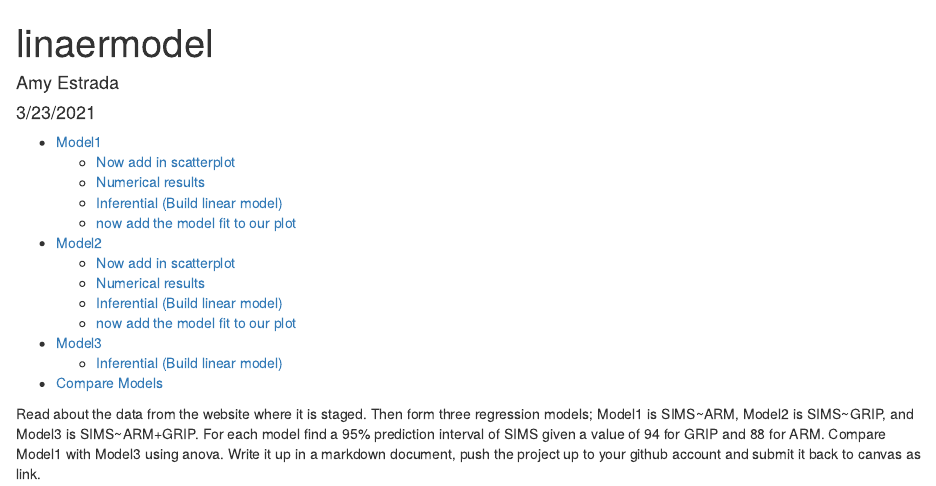
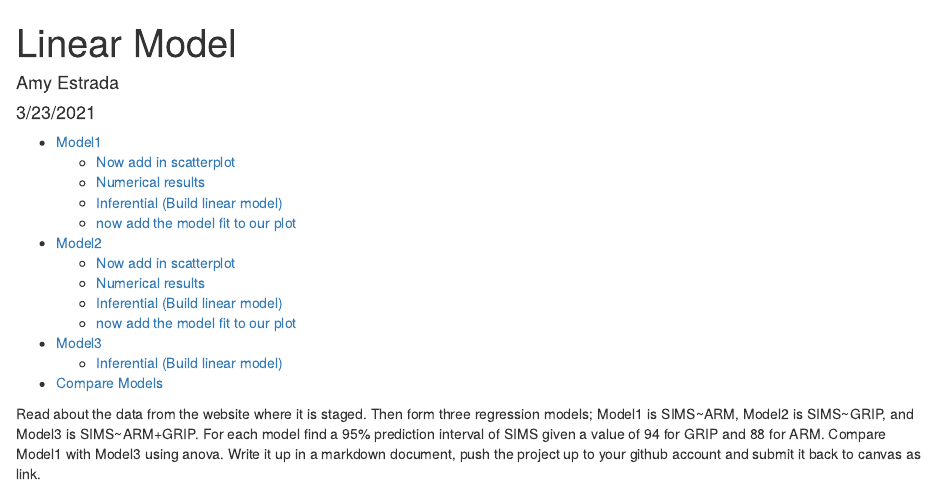
Before and after one commit to ilovemyscorpion/Write-Up-Linear-Model, an R Markdown document (write up linear model.Rmd): the page in a window 1100 px wide, from its top. Rendered offline with R 4.5, knitr and Pandoc, with nearby package versions; some code elsewhere in the file could not run offline.

Commit message:
Final Final

```diff
--- a/write up linear model.Rmd
+++ b/write up linear model.Rmd
@@ -1,5 +1,5 @@
 ---
-title: "linaermodel"
+title: "Linear Model"
 author: "Amy Estrada"
 date: "3/23/2021"
 output:
```
